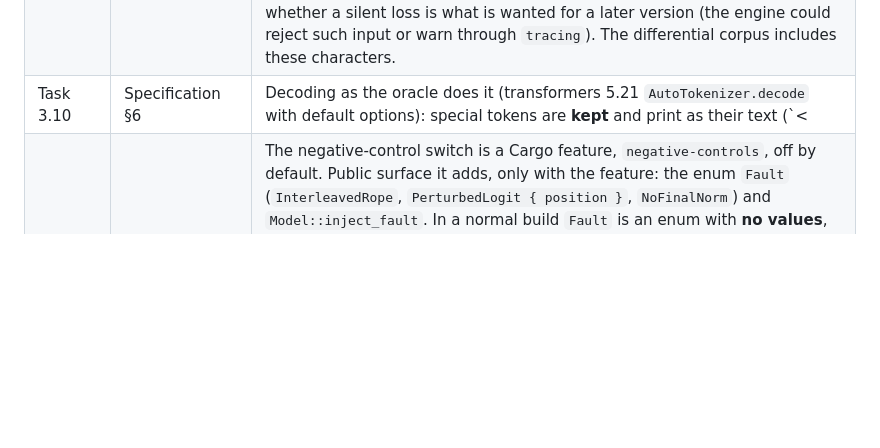
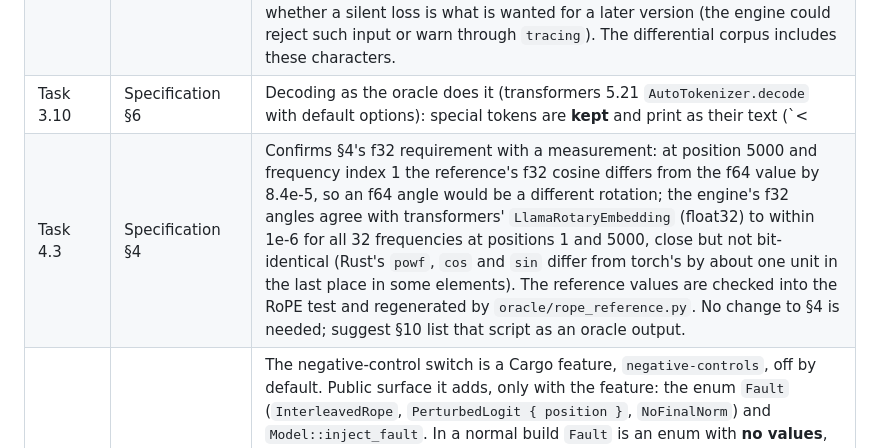
Before and after one commit to wattanit/emberly-oxygen, a Markdown page: docs/emberly-oxygen-implementation-plan-0.1.0.md, the part around the change. Drawn GitHub-style; blank space fills up the shorter version.

```diff
--- a/docs/emberly-oxygen-implementation-plan-0.1.0.md
+++ b/docs/emberly-oxygen-implementation-plan-0.1.0.md
@@ -156,6 +156,7 @@ Recorded here and absorbed by the upstream owner at the next bump; the upstream
 | Task 3.8 | Specification §6, §10 | Character classes for the byte-level splitting pattern are not taken from Rust's standard library: `char::is_alphabetic` is not Unicode `\p{L}` (it counts some Thai vowel signs as letters, which the reference does not), and a different Unicode version would shift piece boundaries silently. Instead `oracle/unicode_classes.py` runs every Unicode scalar value through the reference pre-tokenizer and writes the letter, number and white-space ranges as committed Rust source (`tokenizer/unicode_classes.rs`). A second oracle output, `oracle/tokenizer_corpus.py`, stores the reference's pre-tokenizer pieces and token IDs for about 4,000 strings (the prompts, edge cases and seeded random mixtures) in `fixtures/<model-id>/tokenizer-corpus.json`; the engine's tokenizer tests compare against it. Suggest §10 list both outputs. A deliberate substitution of `is_alphabetic` made 557 of 3,979 corpus cases fail, so the corpus does detect the class of error it is there for. |
 | Task 3.9 | Requirements FR-13; Specification §6 | SmolLM2's vocabulary has no entry for 21 of the 256 byte-level characters: the bytes 4, 6, 19, 20, 22 and 29 (ASCII control characters), 192, 193, 241, 242 and 245 to 255. The reference tokenizer silently drops a byte it cannot find, so `"a\x04b"` encodes to the IDs of `a` and `b` only. Bytes 192, 193 and 245 to 255 cannot occur in valid UTF-8; 241 and 242 begin the rarest 4-byte characters (planes 4 to 7), and the control characters are ordinary text. FR-13 requires exact agreement, so the engine drops the same bytes, and the loss is silent in both. Suggest §6 state this, and the Requirements consider whether a silent loss is what is wanted for a later version (the engine could reject such input or warn through `tracing`). The differential corpus includes these characters. |
 | Task 3.10 | Specification §6 | Decoding as the oracle does it (transformers 5.21 `AutoTokenizer.decode` with default options): special tokens are **kept** and print as their text (`<|im_start|>`), no tokenization-space cleanup is applied, the bytes of all tokens are joined **before** being read as UTF-8 so a character split across tokens decodes whole, and bytes that form no valid sequence become U+FFFD, one per maximal invalid subsequence (the same rule as Rust's `String::from_utf8_lossy`). A character outside the byte-level alphabet stands for no byte and is skipped. An ID outside the vocabulary is a rejected request. The engine also requires vocabulary IDs to be exactly 0 to n-1 and added tokens to appear in the vocabulary under the same ID, as SmolLM2's do. Suggest §6 state the keep-special-tokens reading, since a `skip_special_tokens` option would change decoded text. |
+| Task 4.3 | Specification §4 | Confirms §4's f32 requirement with a measurement: at position 5000 and frequency index 1 the reference's f32 cosine differs from the f64 value by 8.4e-5, so an f64 angle would be a different rotation; the engine's f32 angles agree with transformers' `LlamaRotaryEmbedding` (float32) to within 1e-6 for all 32 frequencies at positions 1 and 5000, close but not bit-identical (Rust's `powf`, `cos` and `sin` differ from torch's by about one unit in the last place in some elements). The reference values are checked into the RoPE test and regenerated by `oracle/rope_reference.py`. No change to §4 is needed; suggest §10 list that script as an oracle output. |
 | Task 4.7 | Specification §17 | The negative-control switch is a Cargo feature, `negative-controls`, off by default. Public surface it adds, only with the feature: the enum `Fault` (`InterleavedRope`, `PerturbedLogit { position }`, `NoFinalNorm`) and `Model::inject_fault`. In a normal build `Fault` is an enum with **no values**, so no faulty arithmetic is compiled in and nothing can switch a fault on; the hooks in the forward pass compile to nothing. The tests enable the feature through a self-referencing dev-dependency (`emberly-oxygen = { path = ".", features = ["negative-controls"] }`), so plain `cargo test` always runs the controls and none is skipped for a missing flag, while `cargo build`, which ignores dev-dependencies, never contains them. With no fault injected the feature changes no result. A generated-documentation check showed `Fault` and `inject_fault` absent from a normal build and present with the feature. Suggest §17 name the feature and these three faults. |
 | Phase 4 exit | Requirements S-1, S-2; Specification §11 | To be filled with measured errors if they suggest changing the thresholds. |
 
```
Also changed, not shown: README.md (+2 -2 lines), docs/todo/phase-4-forward-pass.md (+9 -7 lines).
